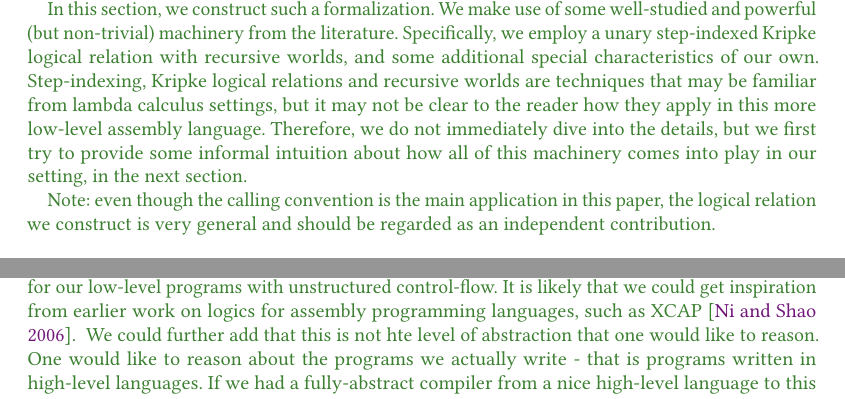
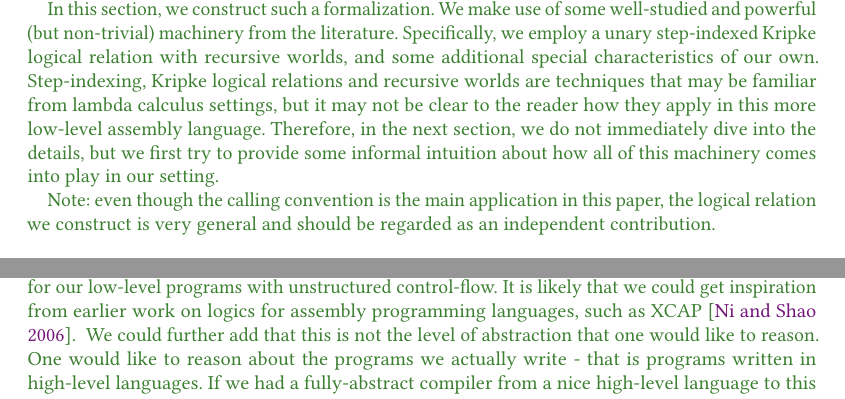
Before and after one commit to dominiquedevriese/capability-machine-reasoning-on-paper, a LaTeX paper (toplas/paper.tex): two parts of pages 10 and 25 of 27, joined at a grey line, cut so that both start at the same text. Compiled offline with pdfLaTeX.

Commit message:
Minor modifications in toplas draft.

```diff
--- a/toplas/paper.tex
+++ b/toplas/paper.tex
@@ -1487,10 +1487,9 @@ Specifically, we employ a unary step-indexed Kripke logical relation with
 recursive worlds, and some additional special characteristics of our own.
 Step-indexing, Kripke logical relations and recursive worlds are techniques that
 may be familiar from lambda calculus settings, but it may not be clear to the
-reader how they apply in this more low-level assembly language. Therefore, we do
+reader how they apply in this more low-level assembly language. Therefore, in the next section, we do
 not immediately dive into the details, but we first try to provide some informal
-intuition about how all of this machinery comes into play in our setting, in the
-next section.
+intuition about how all of this machinery comes into play in our setting.
 
 Note: even though the calling convention is the main application in this paper,
 the logical relation we construct is very general and should be regarded as an
@@ -3061,7 +3060,7 @@ specifications for our low-level programs with unstructured control-flow. It is
 likely that we could get inspiration from earlier work on logics for assembly
 programming languages, such as XCAP~\citep{xcap}.
 \end{toplas}
-\itoplas{We could further add that this is not hte level of abstraction that one would like to reason. One would like to reason about the programs we actually write - that is programs written in high-level languages. If we had a fully-abstract compiler from a nice high-level language to this low-level machine, then we could reason about the program in the high-level language and then because the compiler is fully-abstract, we would retain all the nice properties from the high-level language. How does this work fit in to this picture? The calling convention ensures two properties that we expect our nice high-level languages to have, namely well-bracketedness and local-state encapsulation. If we want to do fully-abstract compilation, then we need some way to guarantee this after compilation. Further, logical relations are often used in full-abstractness proofs. This work expands our knowledge about logical relations should be defined for low-languages and in particular capability machines. (maybe also mention that enforcement necessary for fully-abstract compilation. Could be capability, but it could also be something else - we just need something which we do not have now.)  }
+\itoplas{We could further add that this is not the level of abstraction that one would like to reason. One would like to reason about the programs we actually write - that is programs written in high-level languages. If we had a fully-abstract compiler from a nice high-level language to this low-level machine, then we could reason about the program in the high-level language and then because the compiler is fully-abstract, we would retain all the nice properties from the high-level language. How does this work fit in to this picture? The calling convention ensures two properties that we expect our nice high-level languages to have, namely well-bracketedness and local-state encapsulation. If we want to do fully-abstract compilation, then we need some way to guarantee this after compilation. Further, logical relations are often used in full-abstractness proofs. This work expands our knowledge about logical relations should be defined for low-languages and in particular capability machines. (maybe also mention that enforcement necessary for fully-abstract compilation. Could be capability, but it could also be something else - we just need something which we do not have now.)  }
 
 El-Korashy also defined a formal model of a capability machine, namely CHERI,
 and uses it to prove a compartmentalization
```
Also changed, not shown: toplas/paper.pdf.
